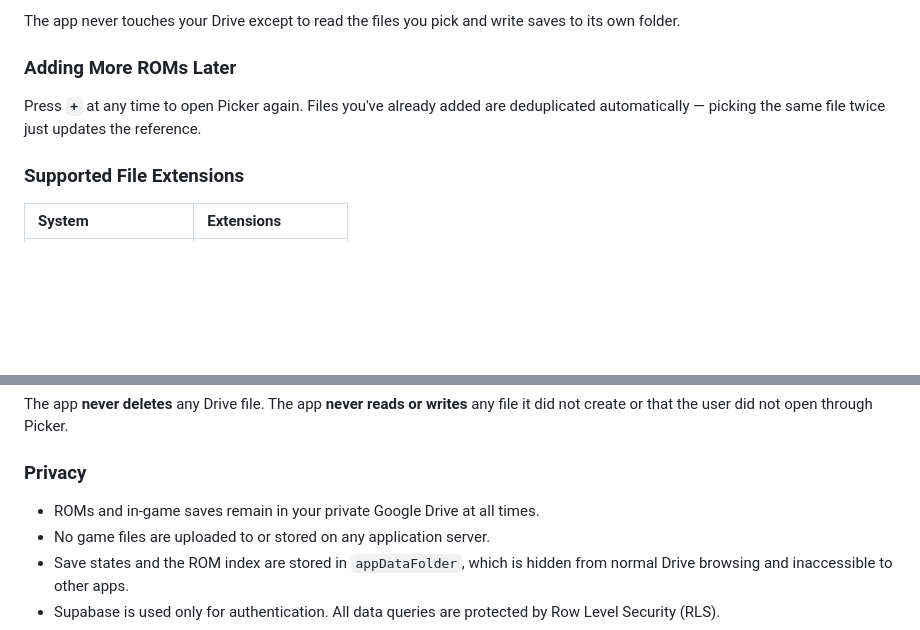
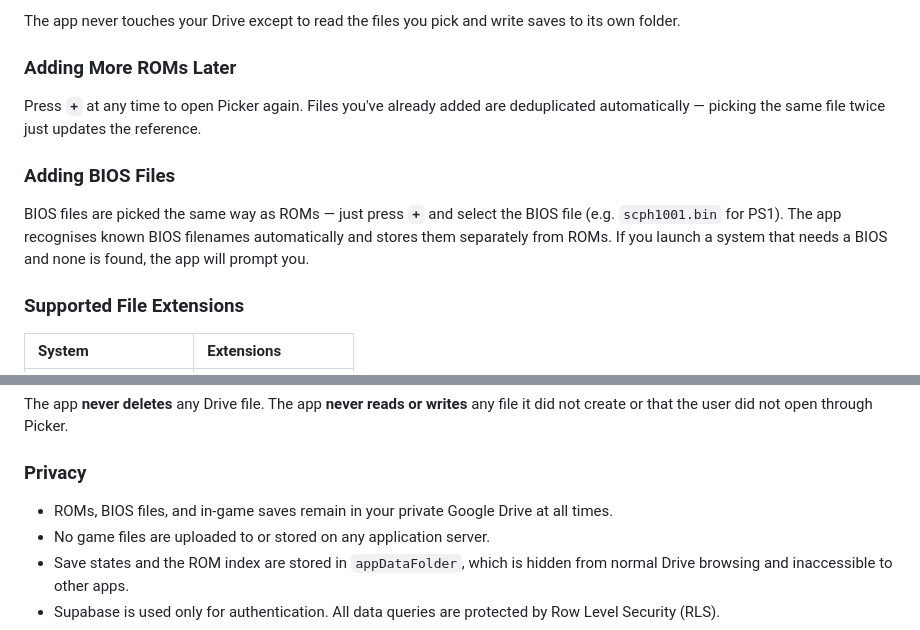
Before and after one commit to arnavgr/cloudphone-retro-emulator, a Markdown page: README.md, 2 parts joined by grey strips. GitHub-like rendering; blank space fills up the shorter version.

```diff
--- a/README.md
+++ b/README.md
@@ -37,6 +37,10 @@ The app never touches your Drive except to read the files you pick and write sav
 
 Press **`+`** at any time to open Picker again. Files you've already added are deduplicated automatically — picking the same file twice just updates the reference.
 
+### Adding BIOS Files
+
+BIOS files are picked the same way as ROMs — just press **`+`** and select the BIOS file (e.g. `scph1001.bin` for PS1). The app recognises known BIOS filenames automatically and stores them separately from ROMs. If you launch a system that needs a BIOS and none is found, the app will prompt you.
+
 ### Supported File Extensions
 
 | System | Extensions |
@@ -144,7 +150,7 @@ The app **never deletes** any Drive file. The app **never reads or writes** any
 
 ### Privacy
 
-*   ROMs and in-game saves remain in your private Google Drive at all times.
+*   ROMs, BIOS files, and in-game saves remain in your private Google Drive at all times.
 *   No game files are uploaded to or stored on any application server.
 *   Save states and the ROM index are stored in `appDataFolder`, which is hidden from normal Drive browsing and inaccessible to other apps.
 *   Supabase is used only for authentication. All data queries are protected by Row Level Security (RLS).
```
Also changed, not shown: other parts of README.md (+6 -4 lines).
